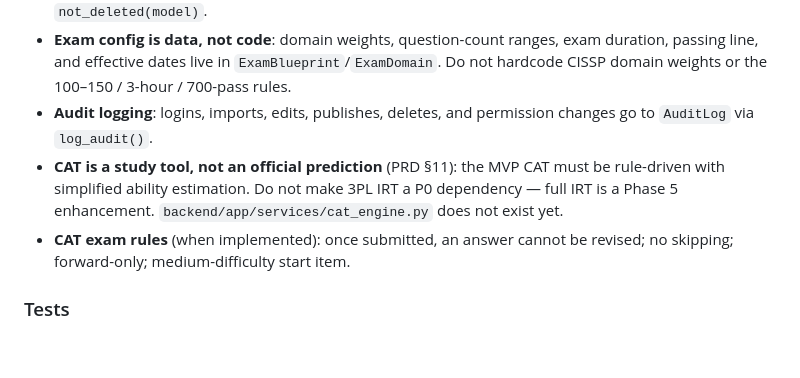
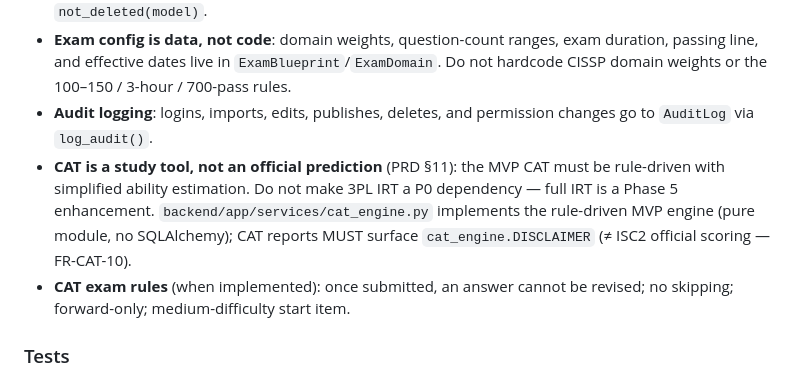
Before and after one commit to johnfu-ai/cissp_exam_practice_system, a Markdown page: CLAUDE.md, the part around one of its changes. Rendered like a GitHub page; blank space fills up the shorter version.

```diff
--- a/CLAUDE.md
+++ b/CLAUDE.md
@@ -77,7 +77,7 @@ curl http://localhost:3000/       # frontend smoke
 - **Soft delete only**: deleting a question must not break historical answer records. Filter live rows with `not_deleted(model)`.
 - **Exam config is data, not code**: domain weights, question-count ranges, exam duration, passing line, and effective dates live in `ExamBlueprint`/`ExamDomain`. Do not hardcode CISSP domain weights or the 100–150 / 3-hour / 700-pass rules.
 - **Audit logging**: logins, imports, edits, publishes, deletes, and permission changes go to `AuditLog` via `log_audit()`.
-- **CAT is a study tool, not an official prediction** (PRD §11): the MVP CAT must be rule-driven with simplified ability estimation. Do not make 3PL IRT a P0 dependency — full IRT is a Phase 5 enhancement. `backend/app/services/cat_engine.py` does not exist yet.
+- **CAT is a study tool, not an official prediction** (PRD §11): the MVP CAT must be rule-driven with simplified ability estimation. Do not make 3PL IRT a P0 dependency — full IRT is a Phase 5 enhancement. `backend/app/services/cat_engine.py` implements the rule-driven MVP engine (pure module, no SQLAlchemy); CAT reports MUST surface `cat_engine.DISCLAIMER` (≠ ISC2 official scoring — FR-CAT-10).
 - **CAT exam rules** (when implemented): once submitted, an answer cannot be revised; no skipping; forward-only; medium-difficulty start item.
 
 ### Tests
```
Also changed, not shown: other parts of CLAUDE.md (+1 -1 lines).
